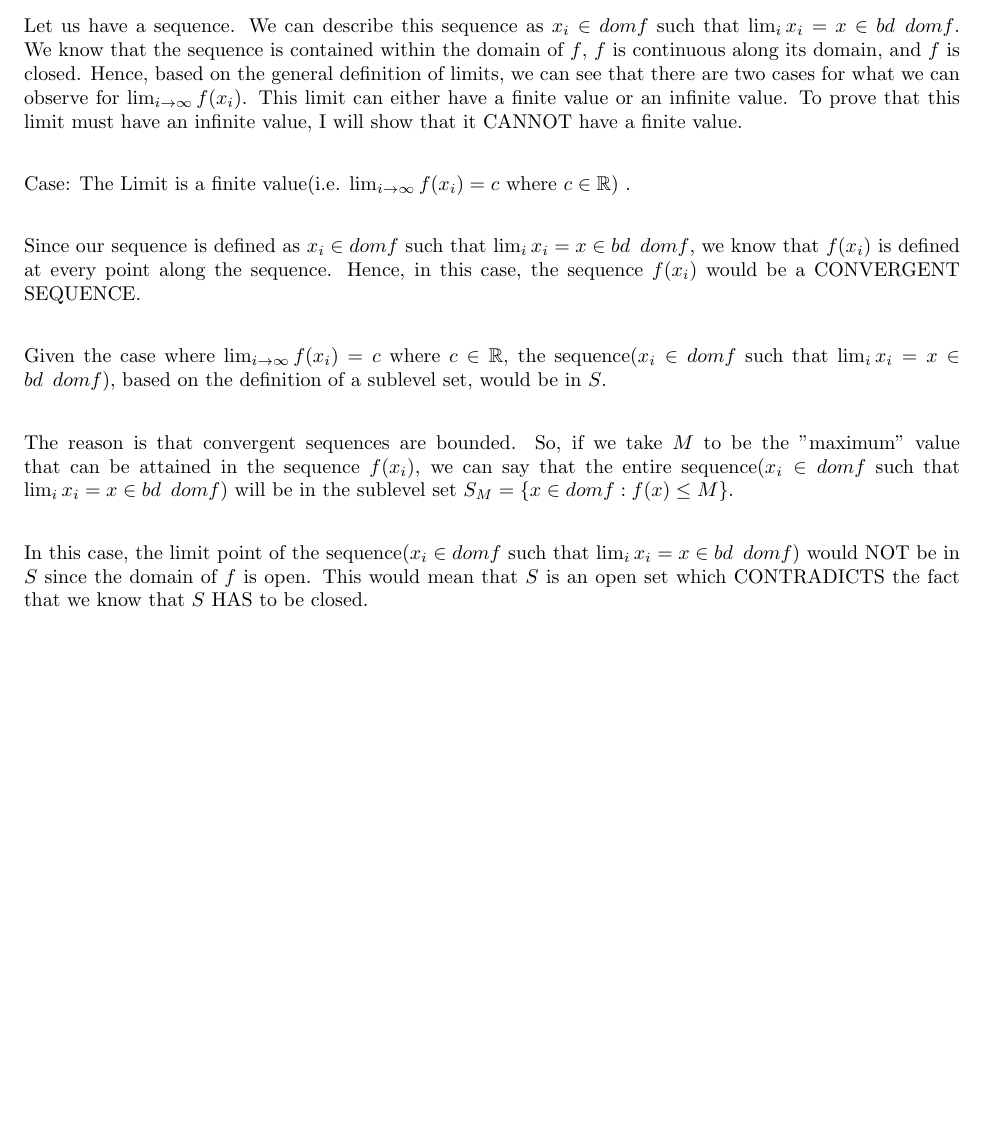
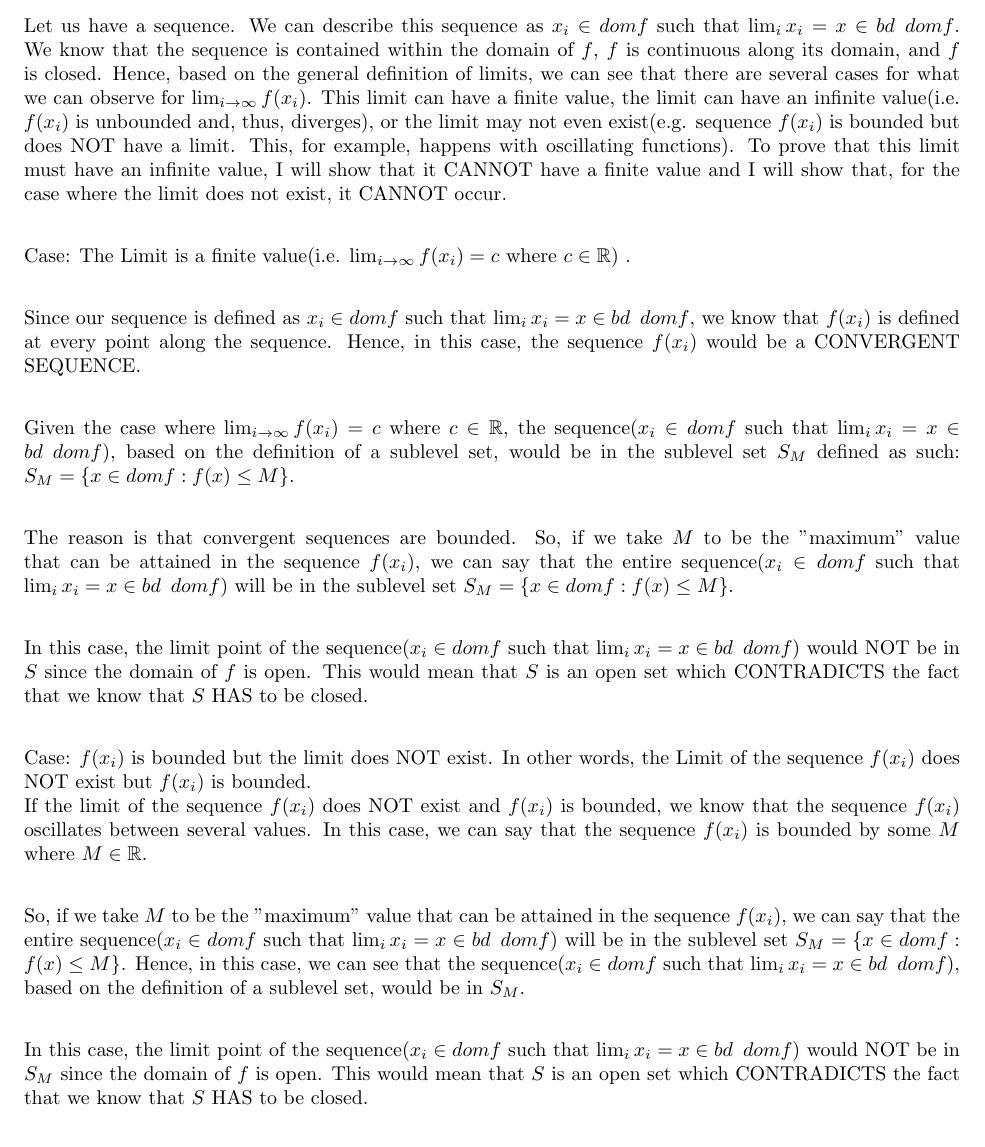
Before and after one commit to Ravi-Raghavan/ConvexOptimization, a LaTeX problem sheet (hw2.tex): part of page 3 of 6, cut so that both start at the same text, the shorter picture padded with empty space. Compiled offline with pdfLaTeX.

Commit message:
Put HW 2 Latex

```diff
--- a/hw2.tex
+++ b/hw2.tex
@@ -195,17 +195,25 @@ By proving that any such sub-level set is closed, we have showed that the functi
 Step 2: "only if" direction \newline
 We know that the function $f$ is continuous and closed and the domain $f$ is open. Let's analyze any given sublevel set of the function $f$. Given any constant $\alpha \in \mathbb{R}$, a sublevel set is defined as $S = \{x \in dom f : f(x) \leq \alpha \}$. Due to the fact that the function $f$ is closed, we know that any such sublevel set is CLOSED. The definition of a closed set is that the limit point of every CONVERGENT sequence is within that set.
 
-Let us have a sequence. We can describe this sequence as $x_i \in dom f$ such that $\lim_{i} x_i = x \in bd \enspace dom f$. We know that the sequence is contained within the domain of $f$, $f$ is continuous along its domain, and $f$ is closed. Hence, based on the general definition of limits, we can see that there are two cases for what we can observe for $\lim_{i\to\infty} f(x_i)$. This limit can either have a finite value or an infinite value. To prove that this limit must have an infinite value, I will show that it CANNOT have a finite value. \newline
+Let us have a sequence. We can describe this sequence as $x_i \in dom f$ such that $\lim_{i} x_i = x \in bd \enspace dom f$. We know that the sequence is contained within the domain of $f$, $f$ is continuous along its domain, and $f$ is closed. Hence, based on the general definition of limits, we can see that there are several cases for what we can observe for $\lim_{i\to\infty} f(x_i)$. This limit can have a finite value, the limit can have an infinite value(i.e. $f(x_i)$ is unbounded and, thus, diverges), or the limit may not even exist(e.g. sequence $f(x_i)$ is bounded but does NOT have a limit. This, for example, happens with oscillating functions). To prove that this limit must have an infinite value, I will show that it CANNOT have a finite value and I will show that, for the case where the limit does not exist, it CANNOT occur. \newline
 
 Case: The Limit is a finite value(i.e. $\lim_{i\to\infty} f(x_i) = c$ where $c \in \mathbb{R}$) . \newline
 
 Since our sequence is defined as $x_i \in dom f$ such that $\lim_{i} x_i = x \in bd \enspace dom f$, we know that $f(x_i)$ is defined at every point along the sequence.  Hence, in this case, the sequence $f(x_i)$ would be a CONVERGENT SEQUENCE. \newline
 
-Given the case where $\lim_{i\to\infty} f(x_i) = c$ where $c \in \mathbb{R}$, the sequence($x_i \in dom f$ such that $\lim_{i} x_i = x \in bd \enspace dom f$), based on the definition of a sublevel set, would be in $S$. \newline
+Given the case where $\lim_{i\to\infty} f(x_i) = c$ where $c \in \mathbb{R}$, the sequence($x_i \in dom f$ such that $\lim_{i} x_i = x \in bd \enspace dom f$), based on the definition of a sublevel set, would be in the sublevel set $S_M$ defined as such: $S_M = \{x \in dom f : f(x) \leq M \}$. \newline
 
 The reason is that convergent sequences are bounded. So, if we take $M$ to be the "maximum" value that can be attained in the sequence $f(x_i)$, we can say that the entire sequence($x_i \in dom f$ such that $\lim_{i} x_i = x \in bd \enspace dom f$) will be in the sublevel set $S_M = \{x \in dom f : f(x) \leq M \}$. \newline
 
 In this case, the limit point of the sequence($x_i \in dom f$ such that $\lim_{i} x_i = x \in bd \enspace dom f$) would NOT be in $S$ since the domain of $f$ is open. This would mean that $S$ is an open set which CONTRADICTS the fact that we know that $S$ HAS to be closed. \newline
+
+Case: $f(x_i)$ is bounded but the limit does NOT exist. In other words, the Limit of the sequence $f(x_i)$ does NOT exist but $f(x_i)$ is bounded. \newline
+If the limit of the sequence $f(x_i)$ does NOT exist and $f(x_i)$ is bounded, we know that the sequence $f(x_i)$ oscillates between several values. In this case, we can say that the sequence $f(x_i)$ is bounded by some $M$ where $M \in \mathbb{R}$. \newline
+
+So, if we take $M$ to be the "maximum" value that can be attained in the sequence $f(x_i)$, we can say that the entire sequence($x_i \in dom f$ such that $\lim_{i} x_i = x \in bd \enspace dom f$) will be in the sublevel set $S_M = \{x \in dom f : f(x) \leq M \}$. Hence, in this case, we can see that the sequence($x_i \in dom f$ such that $\lim_{i} x_i = x \in bd \enspace dom f$), based on the definition of a sublevel set, would be in $S_M$. \newline
+
+In this case, the limit point of the sequence($x_i \in dom f$ such that $\lim_{i} x_i = x \in bd \enspace dom f$) would NOT be in $S_M$ since the domain of $f$ is open. This would mean that $S$ is an open set which CONTRADICTS the fact that we know that $S$ HAS to be closed. \newline
+
 
 We have shown that $\lim_{i\to\infty} f(x_i) = \infty$\newline
 
```
